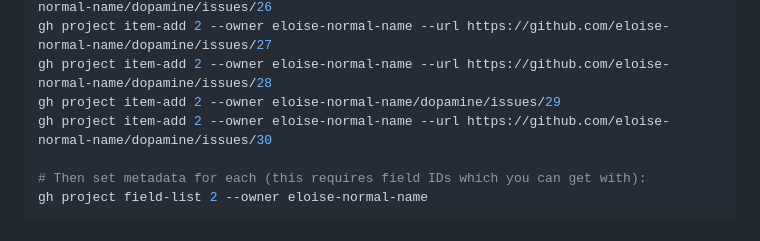
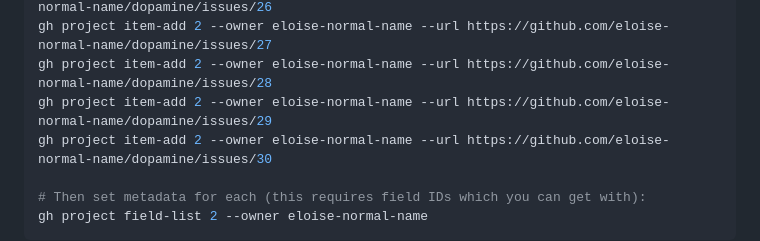
Before and after one commit to eloise-normal-name/dopamine, a Markdown page: docs/ADD_ISSUES_TO_PROJECT.md, the part around the change. GitHub-like rendering.

Commit message:
Update ADD_ISSUES_TO_PROJECT.md
Co-authored-by: Copilot <175728472+Copilot@users.noreply.github.com>

```diff
--- a/docs/ADD_ISSUES_TO_PROJECT.md
+++ b/docs/ADD_ISSUES_TO_PROJECT.md
@@ -72,7 +72,7 @@ gh project item-add 2 --owner eloise-normal-name --url https://github.com/eloise
 gh project item-add 2 --owner eloise-normal-name --url https://github.com/eloise-normal-name/dopamine/issues/26
 gh project item-add 2 --owner eloise-normal-name --url https://github.com/eloise-normal-name/dopamine/issues/27
 gh project item-add 2 --owner eloise-normal-name --url https://github.com/eloise-normal-name/dopamine/issues/28
-gh project item-add 2 --owner eloise-normal-name/dopamine/issues/29
+gh project item-add 2 --owner eloise-normal-name --url https://github.com/eloise-normal-name/dopamine/issues/29
 gh project item-add 2 --owner eloise-normal-name --url https://github.com/eloise-normal-name/dopamine/issues/30
 
 # Then set metadata for each (this requires field IDs which you can get with):
```
